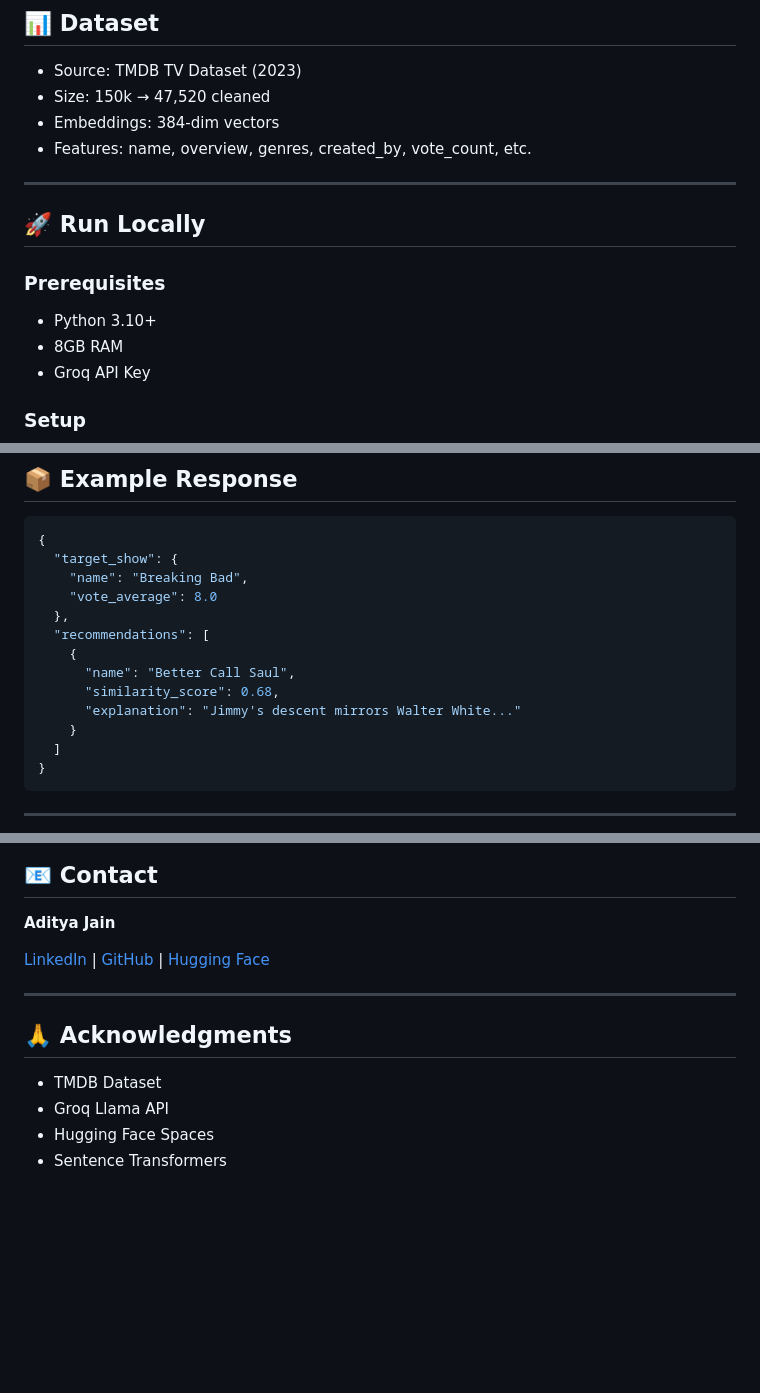
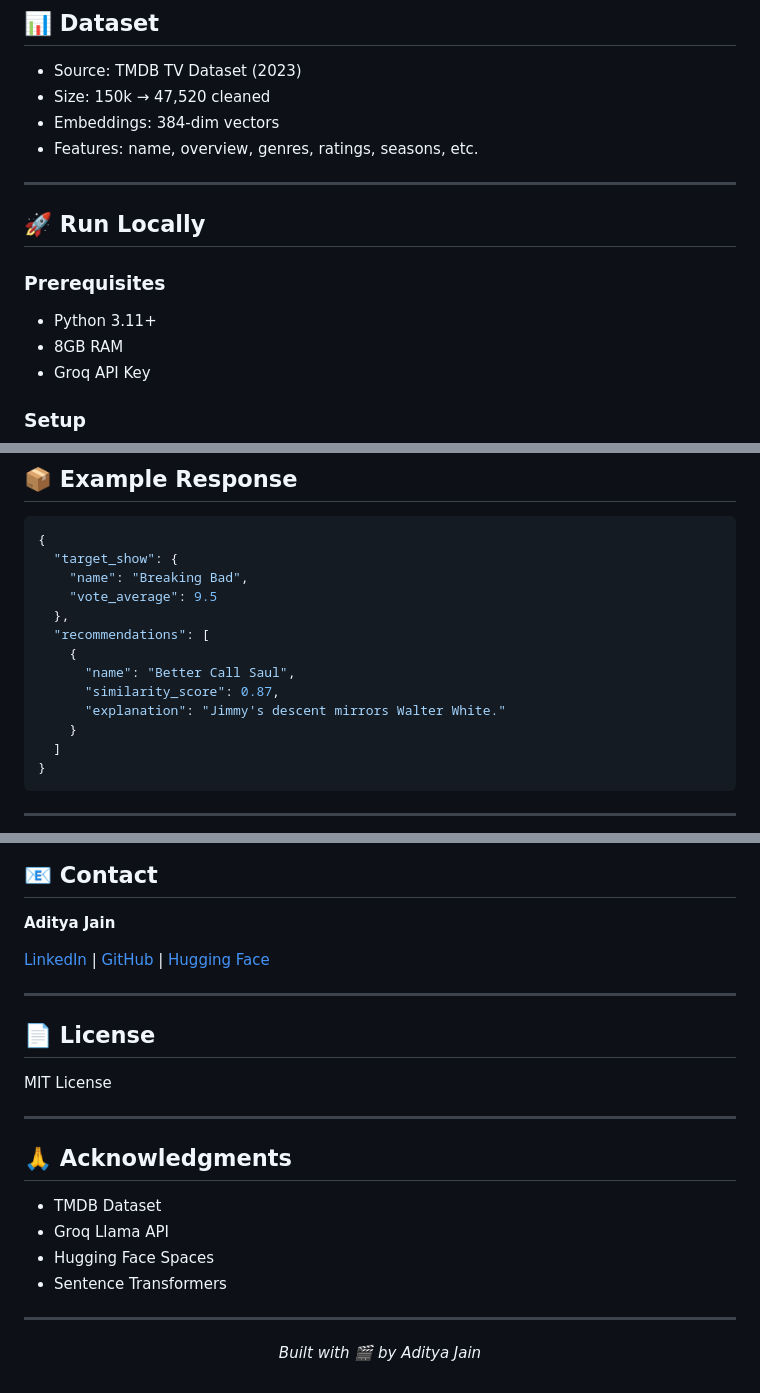
Before and after one commit to Adityajain8595/TV-Shows-Recommendation-System, a Markdown page: README.md, 3 parts joined by grey strips. Rendered like a GitHub page; blank space fills up the shorter version.

```diff
--- a/README.md
+++ b/README.md
@@ -110,14 +129,14 @@ flowchart LR
 - Source: TMDB TV Dataset (2023)
 - Size: 150k → 47,520 cleaned
 - Embeddings: 384-dim vectors
-- Features: name, overview, genres, created_by, vote_count, etc.
+- Features: name, overview, genres, ratings, seasons, etc.
 
 ---
 
 ## 🚀 Run Locally
 
 ### Prerequisites
-- Python 3.10+
+- Python 3.11+
 - 8GB RAM
 - Groq API Key
 
@@ -167,13 +203,13 @@ docker run -d -p 5000:5000 tv-recommender
 {
   "target_show": {
     "name": "Breaking Bad",
-    "vote_average": 8.0
+    "vote_average": 9.5
   },
   "recommendations": [
     {
       "name": "Better Call Saul",
-      "similarity_score": 0.68,
-      "explanation": "Jimmy's descent mirrors Walter White..."
+      "similarity_score": 0.87,
+      "explanation": "Jimmy's descent mirrors Walter White."
     }
   ]
 }
@@ -247,9 +284,19 @@ git push origin feature/new-feature
 
 ---
 
+## 📄 License
+
+MIT License
+
+---
+
 ## 🙏 Acknowledgments
 
 - TMDB Dataset
 - Groq Llama API
 - Hugging Face Spaces
 - Sentence Transformers
+
+---
+
+<p align="center"><i>Built with 🎬 by Aditya Jain</i></p>
```
Also changed, not shown: other parts of README.md (+42 -5 lines).
